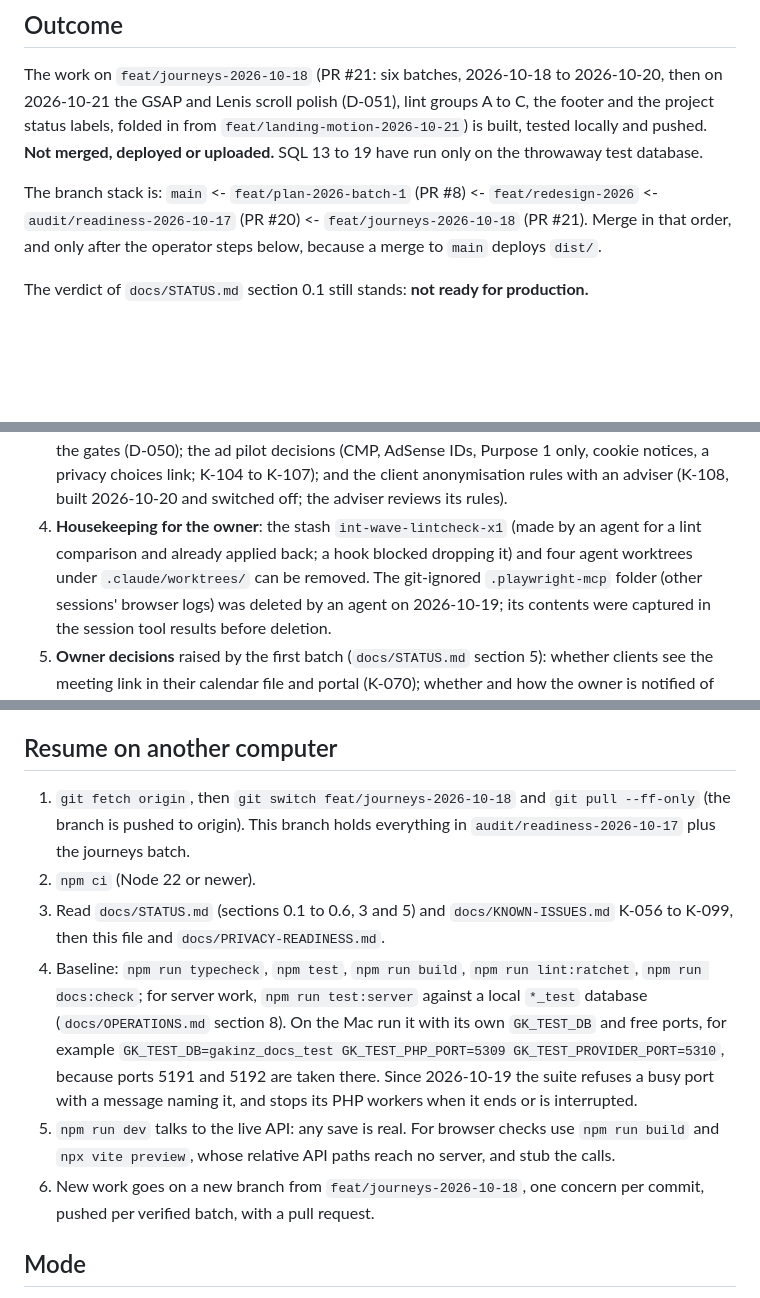
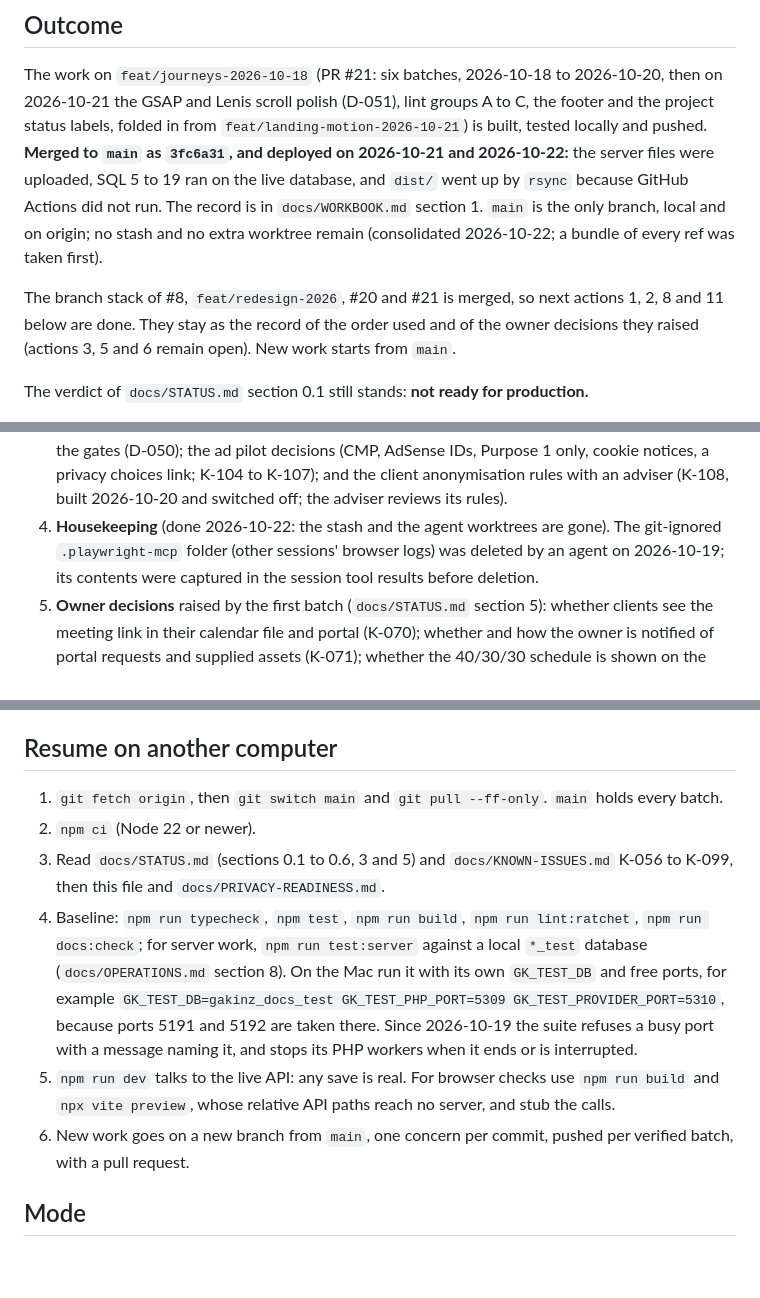
Before and after one commit to devgeereact/gakinz_com, a Markdown page: .agent/CURRENT-TASK.md, 3 parts joined by grey strips. Drawn GitHub-style; blank space fills up the shorter version.

Commit message:
docs(agent): record that the branch stack is merged and deployed, and main is the only branch
Claude-Session: https://claude.ai/code/session_01C6d76k9p5ad7bzGsCzQsT3

```diff
--- a/.agent/CURRENT-TASK.md
+++ b/.agent/CURRENT-TASK.md
@@ -5,12 +5,15 @@
 The work on `feat/journeys-2026-10-18` (PR #21: six batches, 2026-10-18 to 2026-10-20, then
 on 2026-10-21 the GSAP and Lenis scroll polish (D-051), lint groups A to C, the footer and the
 project status labels, folded in from `feat/landing-motion-2026-10-21`) is built, tested
-locally and pushed. **Not merged, deployed or uploaded.** SQL 13 to 19 have run only on the
-throwaway test database.
+locally and pushed. **Merged to `main` as `3fc6a31`, and deployed on 2026-10-21 and 2026-10-22:**
+the server files were uploaded, SQL 5 to 19 ran on the live database, and `dist/` went up by
+`rsync` because GitHub Actions did not run. The record is in `docs/WORKBOOK.md` section 1.
+`main` is the only branch, local and on origin; no stash and no extra worktree remain
+(consolidated 2026-10-22; a bundle of every ref was taken first).
 
-The branch stack is: `main` <- `feat/plan-2026-batch-1` (PR #8) <- `feat/redesign-2026` <-
-`audit/readiness-2026-10-17` (PR #20) <- `feat/journeys-2026-10-18` (PR #21). Merge in that order, and only after the operator steps
-below, because a merge to `main` deploys `dist/`.
+The branch stack of #8, `feat/redesign-2026`, #20 and #21 is merged, so next actions 1, 2, 8
+and 11 below are done. They stay as the record of the order used and of the owner decisions
+they raised (actions 3, 5 and 6 remain open). New work starts from `main`.
 
 The verdict of `docs/STATUS.md` section 0.1 still stands: **not ready for production.**
 
@@ -58,9 +61,7 @@ the earlier ledger is in git history at `5d5f95b`).
    (D-050); the ad pilot decisions (CMP, AdSense IDs, Purpose 1 only, cookie notices, a
    privacy choices link; K-104 to K-107); and the client anonymisation rules with an adviser
    (K-108, built 2026-10-20 and switched off; the adviser reviews its rules).
-4. **Housekeeping for the owner**: the stash `int-wave-lintcheck-x1` (made by an agent for a
-   lint comparison and already applied back; a hook blocked dropping it) and four agent
-   worktrees under `.claude/worktrees/` can be removed. The git-ignored `.playwright-mcp`
+4. **Housekeeping** (done 2026-10-22: the stash and the agent worktrees are gone). The git-ignored `.playwright-mcp`
    folder (other sessions' browser logs) was deleted by an agent on 2026-10-19; its contents
    were captured in the session tool results before deletion.
 5. **Owner decisions** raised by the first batch (`docs/STATUS.md` section 5): whether clients see
@@ -92,9 +93,8 @@ the earlier ledger is in git history at `5d5f95b`).
 
 ## Resume on another computer
 
-1. `git fetch origin`, then `git switch feat/journeys-2026-10-18` and `git pull --ff-only`
-   (the branch is pushed to origin). This branch holds everything in `audit/readiness-2026-10-17` plus the
-   journeys batch.
+1. `git fetch origin`, then `git switch main` and `git pull --ff-only`. `main` holds every
+   batch.
 2. `npm ci` (Node 22 or newer).
 3. Read `docs/STATUS.md` (sections 0.1 to 0.6, 3 and 5) and `docs/KNOWN-ISSUES.md` K-056 to K-099,
    then this file and `docs/PRIVACY-READINESS.md`.
@@ -107,7 +107,7 @@ the earlier ledger is in git history at `5d5f95b`).
    message naming it, and stops its PHP workers when it ends or is interrupted.
 5. `npm run dev` talks to the live API: any save is real. For browser checks use `npm run build`
    and `npx vite preview`, whose relative API paths reach no server, and stub the calls.
-6. New work goes on a new branch from `feat/journeys-2026-10-18`, one concern per commit,
+6. New work goes on a new branch from `main`, one concern per commit,
    pushed per verified batch, with a pull request.
 
 ## Mode
```
